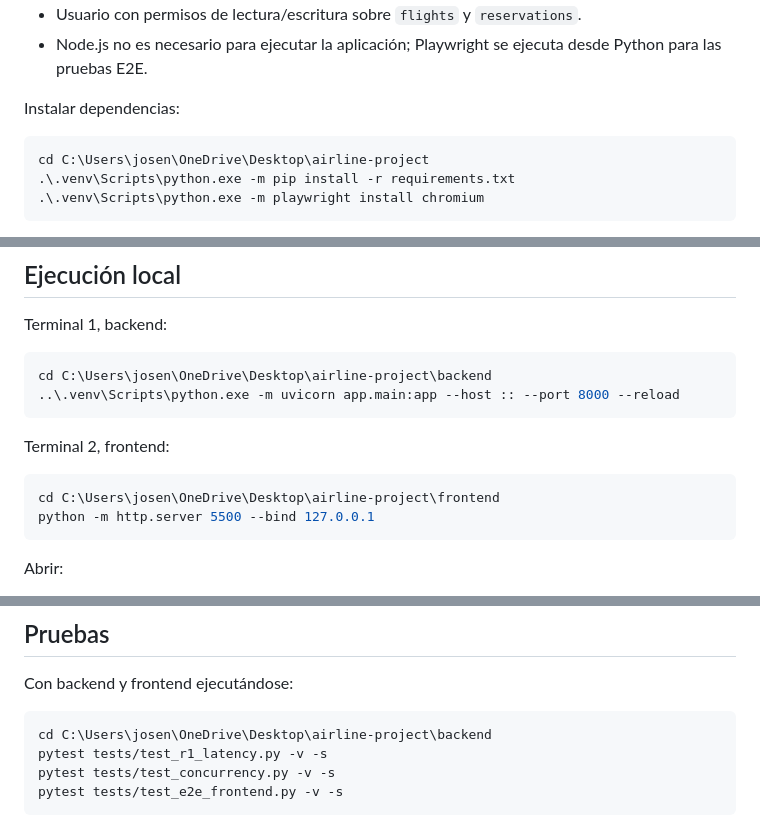
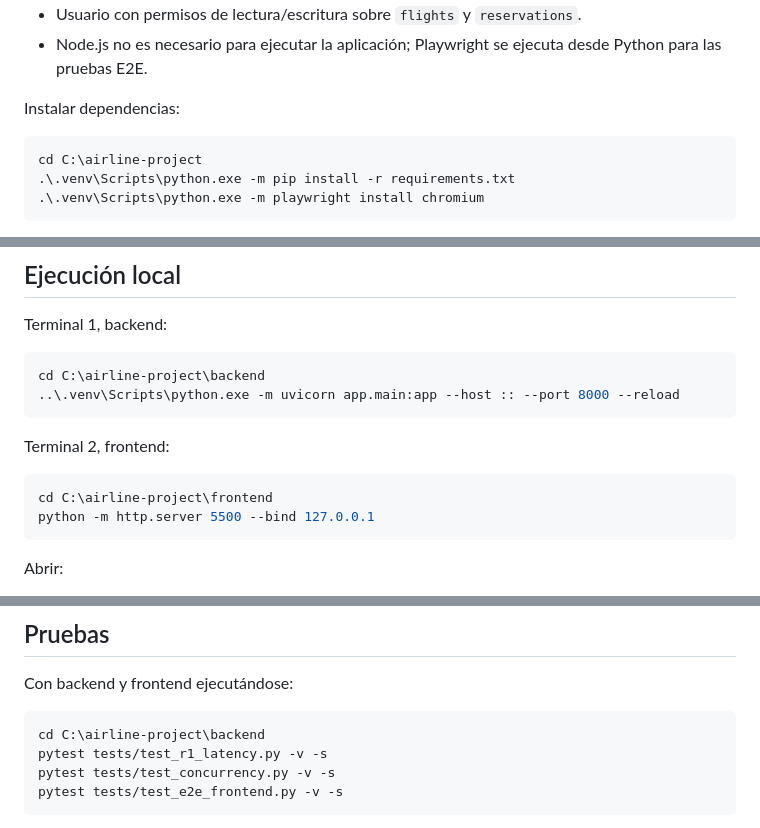
Before and after one commit to nico-lesmes1/airline-project, a Markdown page: README.MD, 3 parts joined by grey strips. GitHub-like rendering.

Commit message:
Actualizar README.MD

````diff
--- a/README.MD
+++ b/README.MD
@@ -67,7 +67,7 @@ cost_projection.yaml
 Instalar dependencias:
 
 ```powershell
-cd C:\Users\josen\OneDrive\Desktop\airline-project
+cd C:\airline-project
 .\.venv\Scripts\python.exe -m pip install -r requirements.txt
 .\.venv\Scripts\python.exe -m playwright install chromium
 ```
@@ -92,14 +92,14 @@ AWS.
 Terminal 1, backend:
 
 ```powershell
-cd C:\Users\josen\OneDrive\Desktop\airline-project\backend
+cd C:\airline-project\backend
 ..\.venv\Scripts\python.exe -m uvicorn app.main:app --host :: --port 8000 --reload
 ```
 
 Terminal 2, frontend:
 
 ```powershell
-cd C:\Users\josen\OneDrive\Desktop\airline-project\frontend
+cd C:\airline-project\frontend
 python -m http.server 5500 --bind 127.0.0.1
 ```
 
@@ -117,7 +117,7 @@ Windows puede resolverlo primero mediante IPv6.
 Con backend y frontend ejecutándose:
 
 ```powershell
-cd C:\Users\josen\OneDrive\Desktop\airline-project\backend
+cd C:\airline-project\backend
 pytest tests/test_r1_latency.py -v -s
 pytest tests/test_concurrency.py -v -s
 pytest tests/test_e2e_frontend.py -v -s
````
